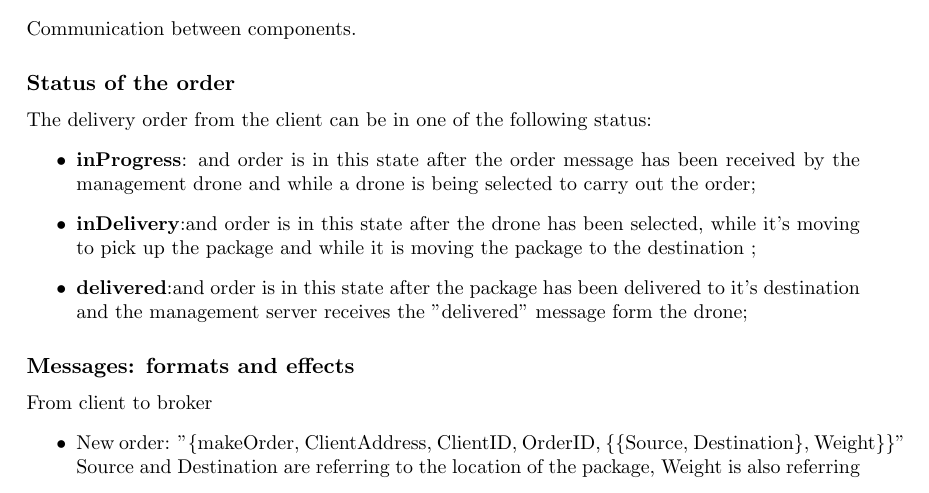
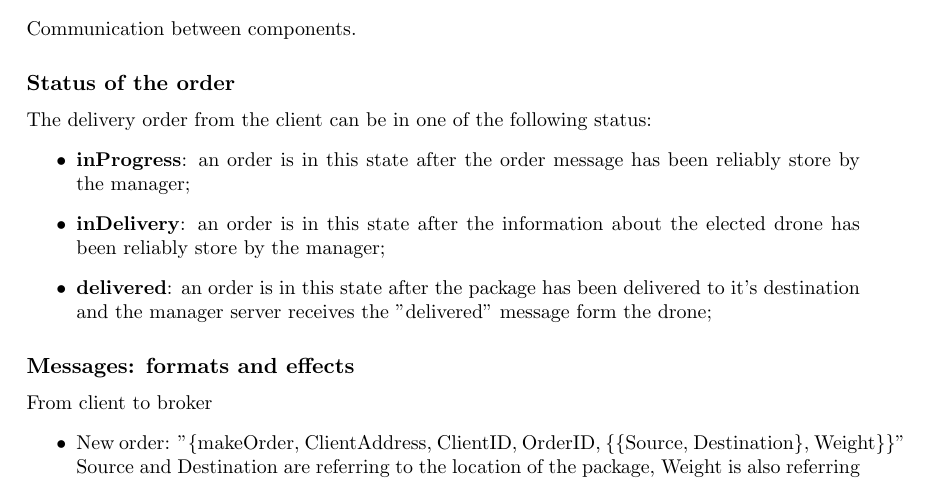
Before and after one commit to Gianluca755/Drones, a LaTeX book (Report/report.tex): part of page 7 of 14, cut so that both start at the same text. Compiled offline with pdfLaTeX.

Commit message:
fix status order

```diff
--- a/Report/report.tex
+++ b/Report/report.tex
@@ -228,9 +228,9 @@ Communication between components.
 \subsection{Status of the order}
 The delivery order from the client can be in one of the following status:
 \begin{itemize}
-\item \textbf{inProgress}: and order is in this state after the order message has been received by the management drone and while a drone is being selected to carry out the order;
-\item \textbf{inDelivery}:and order is in this state after the drone has been selected, while it's moving to pick up the package and while it is moving the package to the destination ;
-\item \textbf{delivered}:and order is in this state after the package has been delivered to it's destination and the management server receives the "delivered" message form the drone;
+\item \textbf{inProgress}: an order is in this state after the order message has been reliably store by the manager;
+\item \textbf{inDelivery}: an order is in this state after the information about the elected drone has been reliably store by the manager;
+\item \textbf{delivered}: an order is in this state after the package has been delivered to it's destination and the manager server receives the "delivered" message form the drone;
 \end{itemize}
 
 \subsection{Messages: formats and effects}
```
Also changed, not shown: 1 other file.
